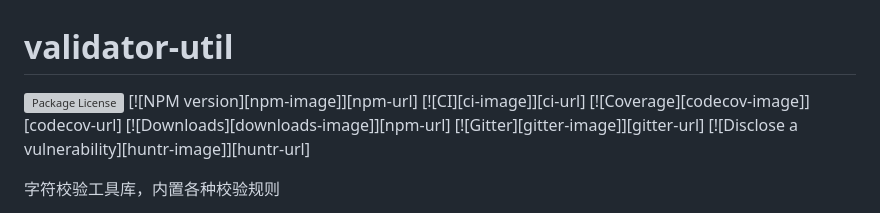
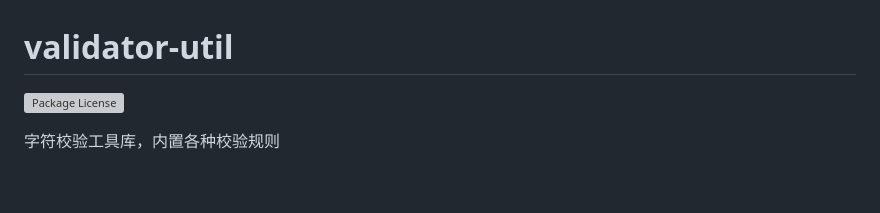
Before and after one commit to ztz2/validator-util, a Markdown page: README.md, the part around the change. GitHub-like rendering; blank space fills up the shorter version; grey boxes are pictures that could not be loaded.

Commit message:
feat: 文档更新

```diff
--- a/README.md
+++ b/README.md
@@ -1,11 +1,5 @@
 # validator-util
 <a href="https://www.npmjs.com/org/api-helper"><img src="https://img.shields.io/npm/l/@api-helper/core" alt="Package License" /></a>
-[![NPM version][npm-image]][npm-url]
-[![CI][ci-image]][ci-url]
-[![Coverage][codecov-image]][codecov-url]
-[![Downloads][downloads-image]][npm-url]
-[![Gitter][gitter-image]][gitter-url]
-[![Disclose a vulnerability][huntr-image]][huntr-url]
 
 字符校验工具库，内置各种校验规则
 
```
